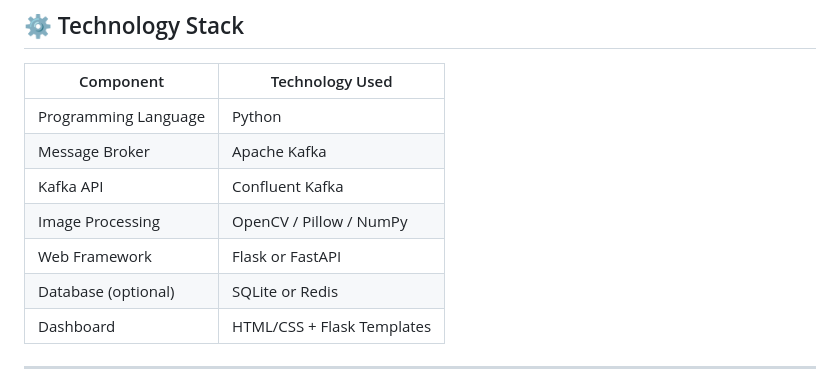
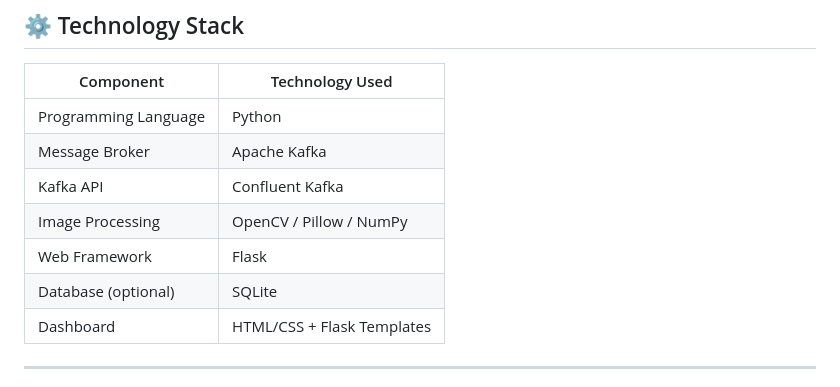
Before and after one commit to anikap1234/Distributed-Drone-Vision-Pipeline, a Markdown page: README.md, the part around the change. Drawn GitHub-style.

Commit message:
Update web framework and database options in README.md

```diff
--- a/README.md
+++ b/README.md
@@ -64,8 +64,8 @@ The system consists of four key components:
 | Message Broker | Apache Kafka |
 | Kafka API | Confluent Kafka |
 | Image Processing | OpenCV / Pillow / NumPy |
-| Web Framework | Flask or FastAPI |
-| Database (optional) | SQLite or Redis |
+| Web Framework | Flask |
+| Database (optional) | SQLite |
 | Dashboard | HTML/CSS + Flask Templates |
 
 ---
```
